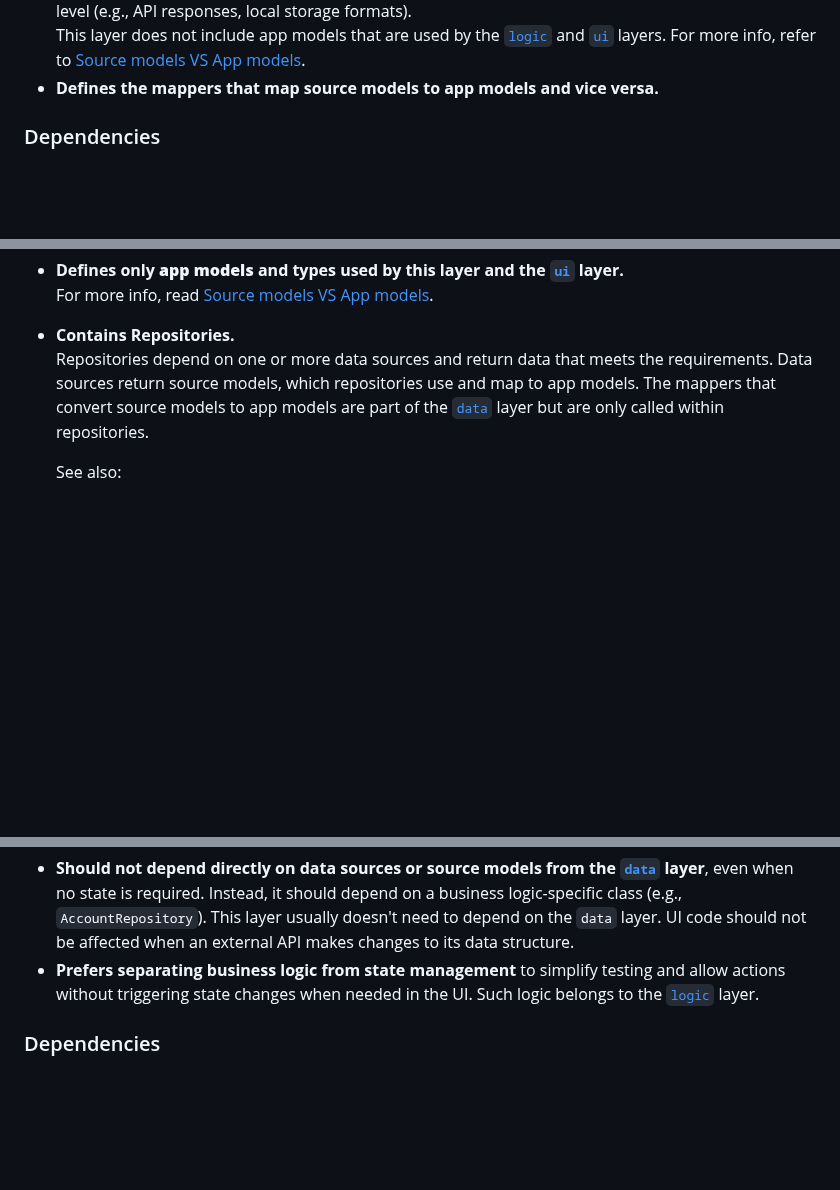
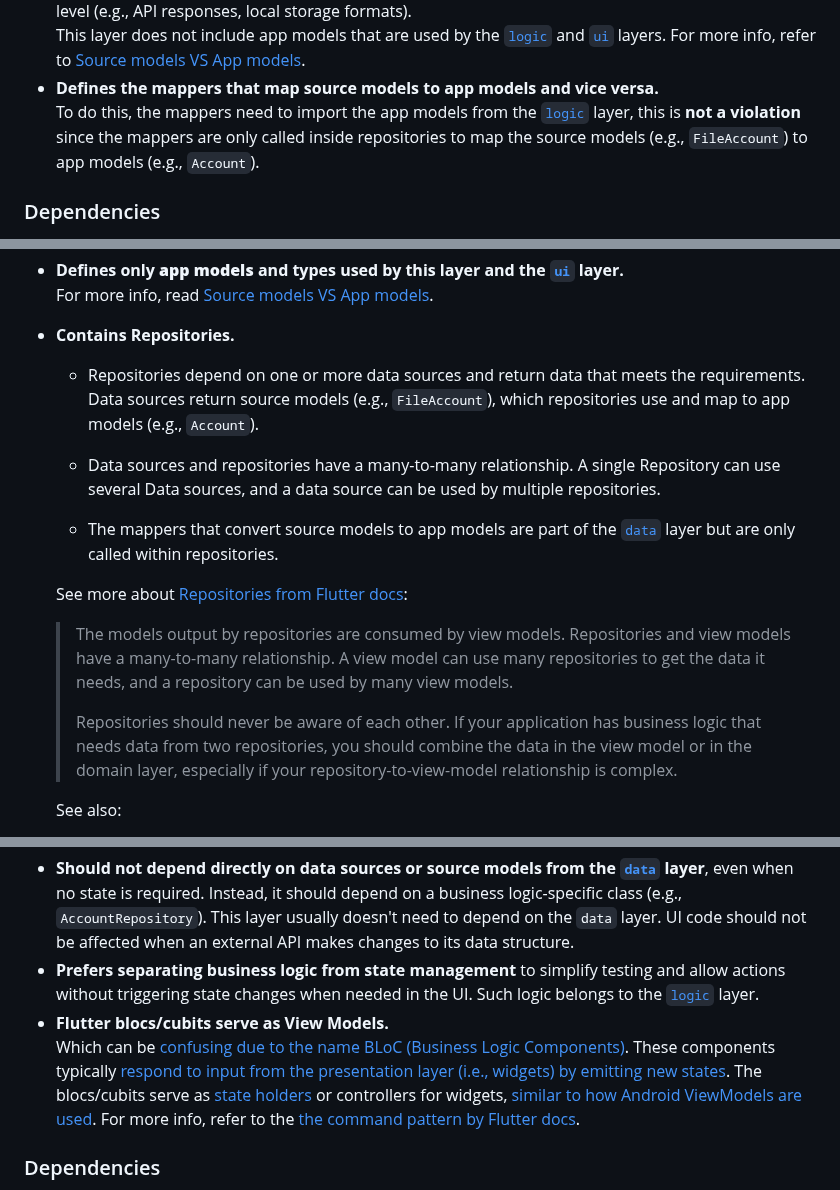
Before and after one commit to KraftLauncher/kraft-launcher, a Markdown page: docs/ARCHITECTURE.md, 3 parts joined by grey strips. Rendered like a GitHub page; blank space fills up the shorter version.

Commit message:
docs: minor changes to ARCHITECTURE

```diff
--- a/docs/ARCHITECTURE.md
+++ b/docs/ARCHITECTURE.md
@@ -29,6 +29,7 @@ For example, `readAccounts` in `FileAccountStorage` should simply return `null`
   This layer includes data classes, enums, and types that represent how data is structured at the source level (e.g., API responses, local storage formats).
   This layer does not include app models that are used by the [`logic`](#logic) and [`ui`](#ui) layers. For more info, refer to [Source models VS App models](#source-models-vs-app-models).
 * **Defines the mappers that map source models to app models and vice versa.**
+  To do this, the mappers need to import the app models from the [`logic`](#logic) layer, this is **not a violation** since the mappers are only called inside repositories to map the source models (e.g., `FileAccount`) to app models (e.g., `Account`).
 
 ### Dependencies
 
@@ -133,7 +134,17 @@ In rare cases, using Flutter APIs is acceptable—primarily when integrating wit
 * **Defines only **app models** and types used by this layer and the [`ui`](#ui) layer.**
   For more info, read [Source models VS App models](#source-models-vs-app-models).
 * **Contains Repositories.**
-  Repositories depend on one or more data sources and return data that meets the requirements. Data sources return source models, which repositories use and map to app models. The mappers that convert source models to app models are part of the [`data`](#data) layer but are only called within repositories.
+  * Repositories depend on one or more data sources and return data that meets the requirements. Data sources return source models (e.g., `FileAccount`), which repositories use and map to app models (e.g., `Account`).
+
+  * Data sources and repositories have a many-to-many relationship. A single Repository can use several Data sources, and a data source can be used by multiple repositories.
+
+  * The mappers that convert source models to app models are part of the [`data`](#data) layer but are only called within repositories.
+
+  See more about [Repositories from Flutter docs](https://docs.flutter.dev/app-architecture/guide#repositories):
+
+  > The models output by repositories are consumed by view models. Repositories and view models have a many-to-many relationship. A view model can use many repositories to get the data it needs, and a repository can be used by many view models.
+  >
+  > Repositories should never be aware of each other. If your application has business logic that needs data from two repositories, you should combine the data in the view model or in the domain layer, especially if your repository-to-view-model relationship is complex.
 
   See also:
 
@@ -237,6 +248,8 @@ Widgets, UI logic (e.g., localization, error messages), state management (e.g.,
 
 * **Should not depend directly on data sources or source models from the [`data`](#data) layer**, even when no state is required. Instead, it should depend on a business logic-specific class (e.g., `AccountRepository`). This layer usually doesn't need to depend on the `data` layer. UI code should not be affected when an external API makes changes to its data structure.
 * **Prefers separating business logic from state management** to simplify testing and allow actions without triggering state changes when needed in the UI. Such logic belongs to the [`logic`](#logic) layer.
+* **Flutter blocs/cubits serve as View Models.**
+Which can be [confusing due to the name BLoC (Business Logic Components)](https://taej0127.medium.com/the-biggest-problem-of-bloc-is-the-name-bloc-1ba1522be5e2). These components typically [respond to input from the presentation layer (i.e., widgets) by emitting new states](https://bloclibrary.dev/architecture/#business-logic-layer). The blocs/cubits serve as [state holders](https://developer.android.com/topic/architecture#ui-layer) or controllers for widgets, [similar to how Android ViewModels are used](https://developer.android.com/topic/libraries/architecture/viewmodel). For more info, refer to the [the command pattern by Flutter docs](https://docs.flutter.dev/app-architecture/design-patterns/command).
 
 ### Dependencies
 
```
